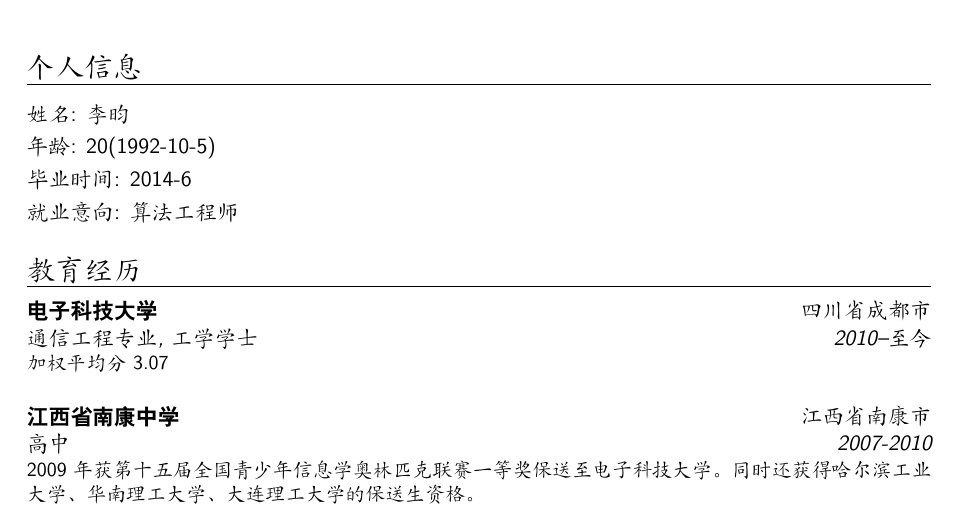
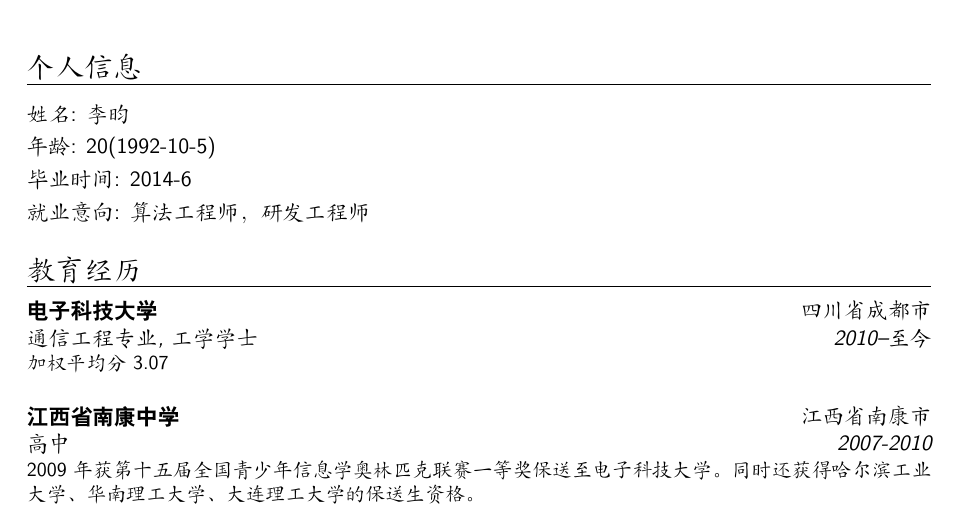
Before and after one commit to mzry1992/Resume, a LaTeX CV (zh/mzry.tex): part of page 1 of 2, cut so that both start at the same text. Compiled offline with XeLaTeX; a missing font is replaced by an installed copy or a similar font.

Commit message:
[UPDATE] 就业意向

```diff
--- a/zh/mzry.tex
+++ b/zh/mzry.tex
@@ -46,7 +47,7 @@
 \cvitem{姓名}{李昀}
 \cvitem{年龄}{20(1992-10-5)}
 \cvitem{毕业时间}{2014-6}
-\cvitem{就业意向}{算法工程师}
+\cvitem{就业意向}{算法工程师，研发工程师}
 
 \section{教育经历}
 \cventry{2010--至今}{通信工程专业}{\textsf{电子科技大学}}{四川省成都市}
```
Also changed, not shown: zh/mzry.pdf, zh/mzry.tex (1 more changed lines).
